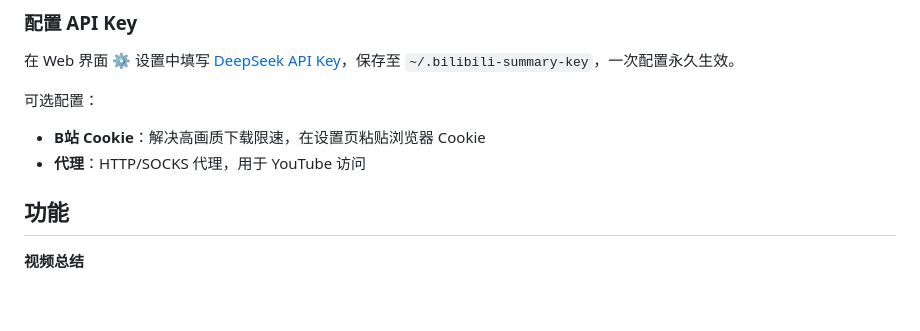
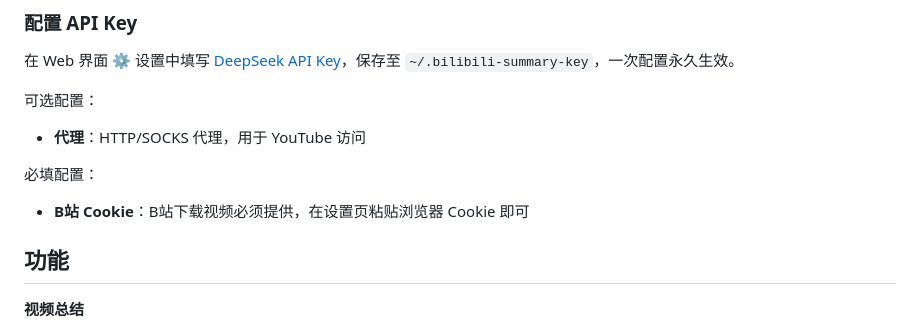
Before and after one commit to splexuan/bilibili-summary, a Markdown page: README.md, the part around the change. GitHub-like rendering; blank space fills up the shorter version.

Commit message:
将B站Cookie从可选配置改为必填配置

```diff
--- a/README.md
+++ b/README.md
@@ -85,8 +85,10 @@ SenseVoice Small 语音识别模型（~229MB）在首次使用语音转写时提
 在 Web 界面 ⚙ 设置中填写 [DeepSeek API Key](https://platform.deepseek.com/api_keys)，保存至 `~/.bilibili-summary-key`，一次配置永久生效。
 
 可选配置：
-- **B站 Cookie**：解决高画质下载限速，在设置页粘贴浏览器 Cookie
 - **代理**：HTTP/SOCKS 代理，用于 YouTube 访问
+
+必填配置：
+- **B站 Cookie**：B站下载视频必须提供，在设置页粘贴浏览器 Cookie 即可
 
 ## 功能
 
```
